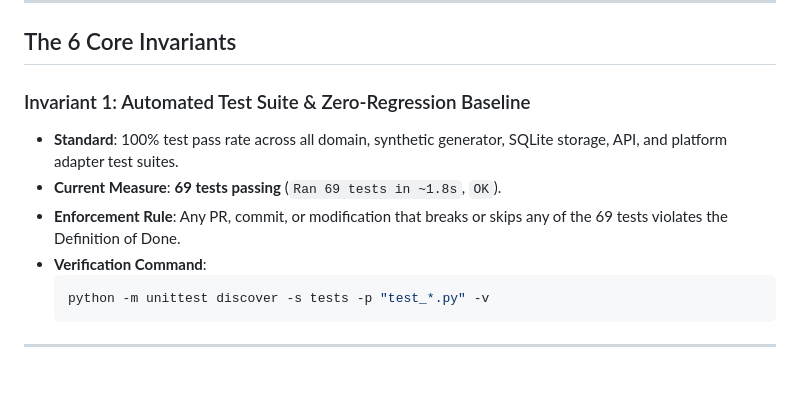
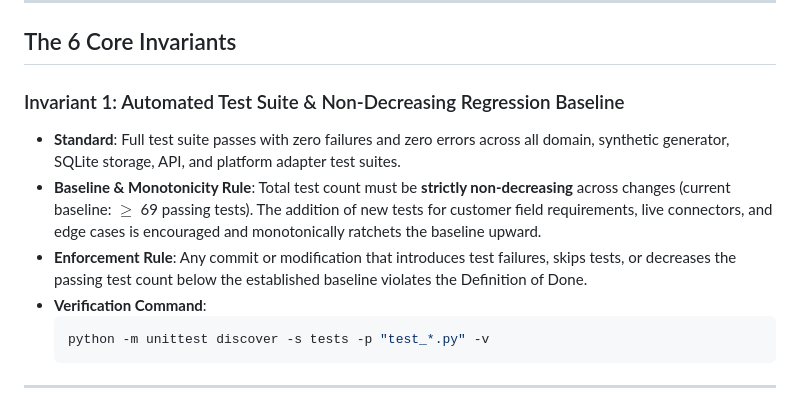
Before and after one commit to Kaisen2350/FDE-Workbench, a Markdown page: DEFINITION_OF_DONE.md, the part around the change. Rendered like a GitHub page; blank space fills up the shorter version.

Commit message:
docs(dod): reword Invariant 1 to enforce non-decreasing regression baseline

````diff
--- a/DEFINITION_OF_DONE.md
+++ b/DEFINITION_OF_DONE.md
@@ -7,10 +7,10 @@
 
 ## The 6 Core Invariants
 
-### Invariant 1: Automated Test Suite & Zero-Regression Baseline
-* **Standard**: 100% test pass rate across all domain, synthetic generator, SQLite storage, API, and platform adapter test suites.
-* **Current Measure**: **69 tests passing** (`Ran 69 tests in ~1.8s`, `OK`).
-* **Enforcement Rule**: Any PR, commit, or modification that breaks or skips any of the 69 tests violates the Definition of Done.
+### Invariant 1: Automated Test Suite & Non-Decreasing Regression Baseline
+* **Standard**: Full test suite passes with zero failures and zero errors across all domain, synthetic generator, SQLite storage, API, and platform adapter test suites.
+* **Baseline & Monotonicity Rule**: Total test count must be **strictly non-decreasing** across changes (current baseline: $\ge$ 69 passing tests). The addition of new tests for customer field requirements, live connectors, and edge cases is encouraged and monotonically ratchets the baseline upward.
+* **Enforcement Rule**: Any commit or modification that introduces test failures, skips tests, or decreases the passing test count below the established baseline violates the Definition of Done.
 * **Verification Command**:
   ```powershell
   python -m unittest discover -s tests -p "test_*.py" -v
````
